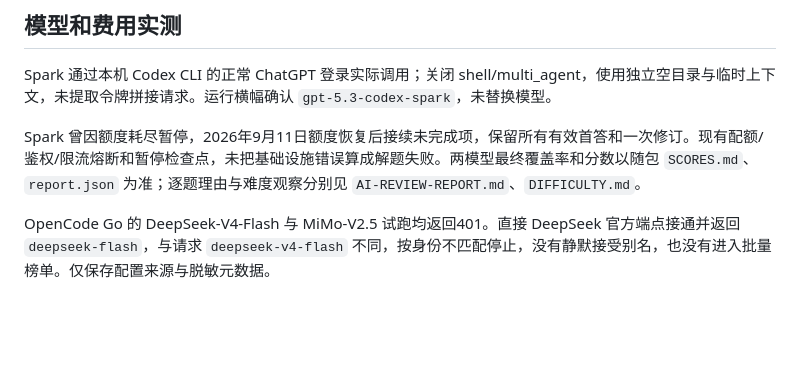
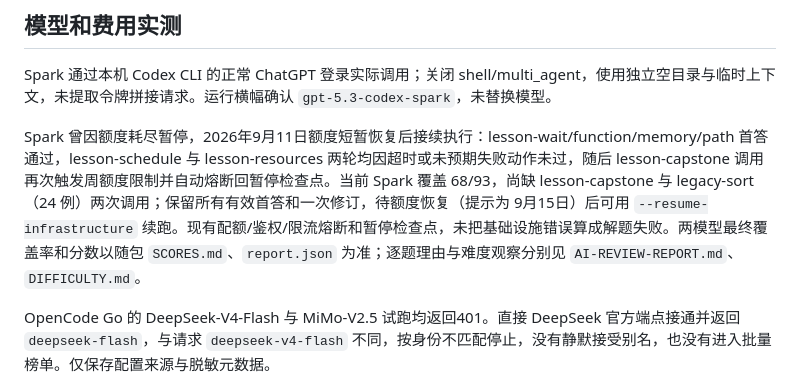
Before and after one commit to Xnmk029/farm100-a, a Markdown page: docs/BENCHMARK_V2.md, the part around the change. Drawn GitHub-style; blank space fills up the shorter version.

Commit message:
docs: record spark partial resume and remaining v2 coverage

```diff
--- a/docs/BENCHMARK_V2.md
+++ b/docs/BENCHMARK_V2.md
@@ -33,7 +33,7 @@
 
 Spark 通过本机 Codex CLI 的正常 ChatGPT 登录实际调用；关闭 shell/multi_agent，使用独立空目录与临时上下文，未提取令牌拼接请求。运行横幅确认 `gpt-5.3-codex-spark`，未替换模型。
 
-Spark 曾因额度耗尽暂停，2026年9月11日额度恢复后接续未完成项，保留所有有效首答和一次修订。现有配额/鉴权/限流熔断和暂停检查点，未把基础设施错误算成解题失败。两模型最终覆盖率和分数以随包 `SCORES.md`、`report.json` 为准；逐题理由与难度观察分别见 `AI-REVIEW-REPORT.md`、`DIFFICULTY.md`。
+Spark 曾因额度耗尽暂停，2026年9月11日额度短暂恢复后接续执行：lesson-wait/function/memory/path 首答通过，lesson-schedule 与 lesson-resources 两轮均因超时或未预期失败动作未过，随后 lesson-capstone 调用再次触发周额度限制并自动熔断回暂停检查点。当前 Spark 覆盖 68/93，尚缺 lesson-capstone 与 legacy-sort（24 例）两次调用；保留所有有效首答和一次修订，待额度恢复（提示为 9月15日）后可用 `--resume-infrastructure` 续跑。现有配额/鉴权/限流熔断和暂停检查点，未把基础设施错误算成解题失败。两模型最终覆盖率和分数以随包 `SCORES.md`、`report.json` 为准；逐题理由与难度观察分别见 `AI-REVIEW-REPORT.md`、`DIFFICULTY.md`。
 
 OpenCode Go 的 DeepSeek-V4-Flash 与 MiMo-V2.5 试跑均返回401。直接 DeepSeek 官方端点接通并返回 `deepseek-flash`，与请求 `deepseek-v4-flash` 不同，按身份不匹配停止，没有静默接受别名，也没有进入批量榜单。仅保存配置来源与脱敏元数据。
 
```
